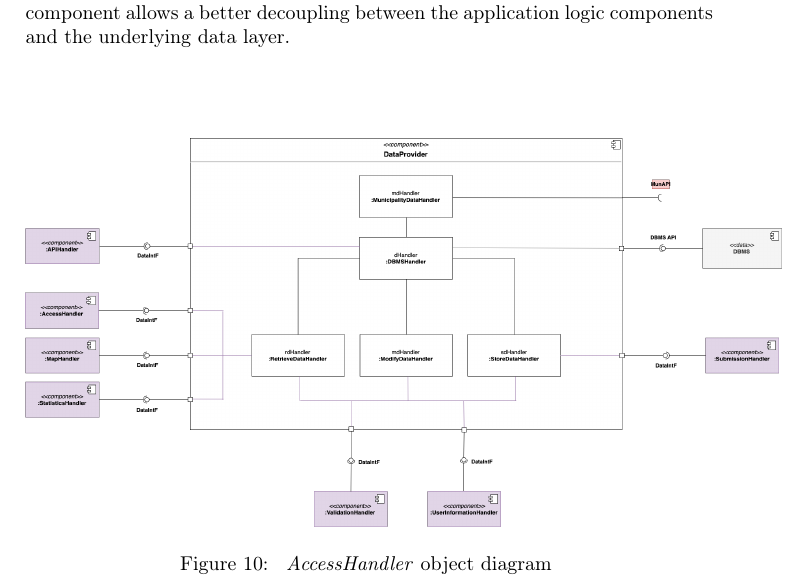
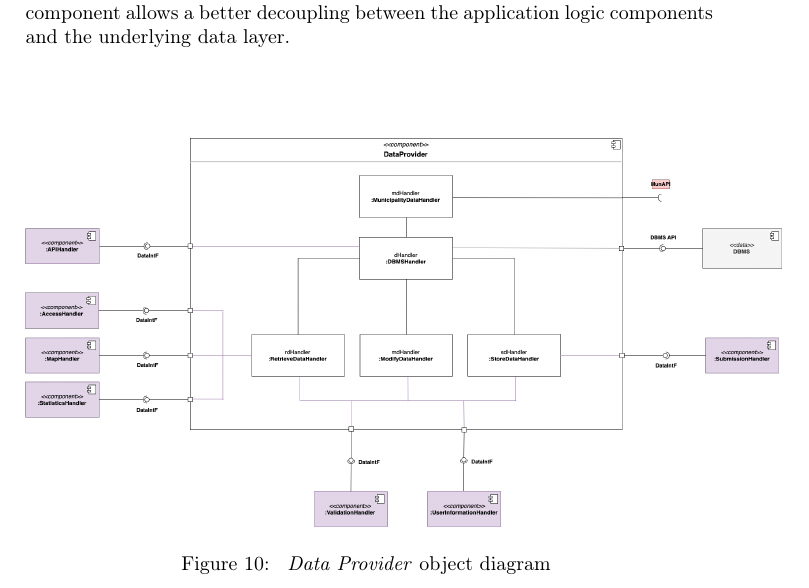
Before and after one commit to amecava/safestreets, a LaTeX document (Releases/DD/DD_main.tex, which reads Releases/DD/DD_archdesign.tex): part of page 16 of 52, cut so that both start at the same text. Compiled offline with pdfLaTeX.

Commit message:
Update DD_archdesign.tex

```diff
--- a/Releases/DD/DD_archdesign.tex
+++ b/Releases/DD/DD_archdesign.tex
@@ -221,8 +221,8 @@ This component is in charge of providing a unified interface to access the diffe
 	\centering
 	\includegraphics[width=1.1\linewidth]{diagrams/DataProviderComponent.png}
 	\caption{
-		\label{fig:accessHandlerComponentDiagram}
-		\emph{AccessHandler} object diagram
+		\label{fig:dataProviderComponentDiagram}
+		\emph{Data Provider} object diagram
 	}
 \end{figure}
 
```
